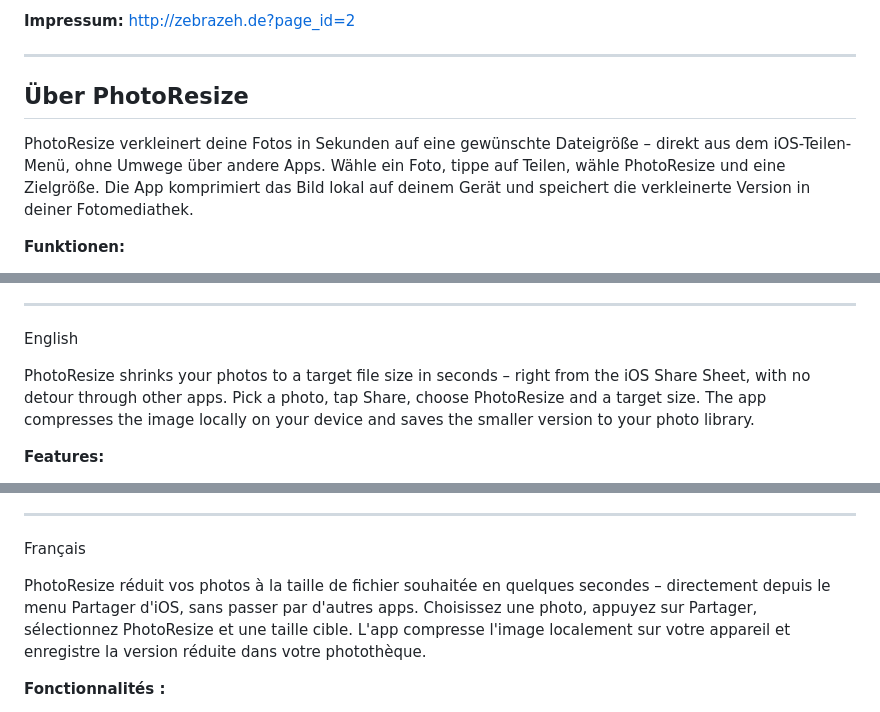
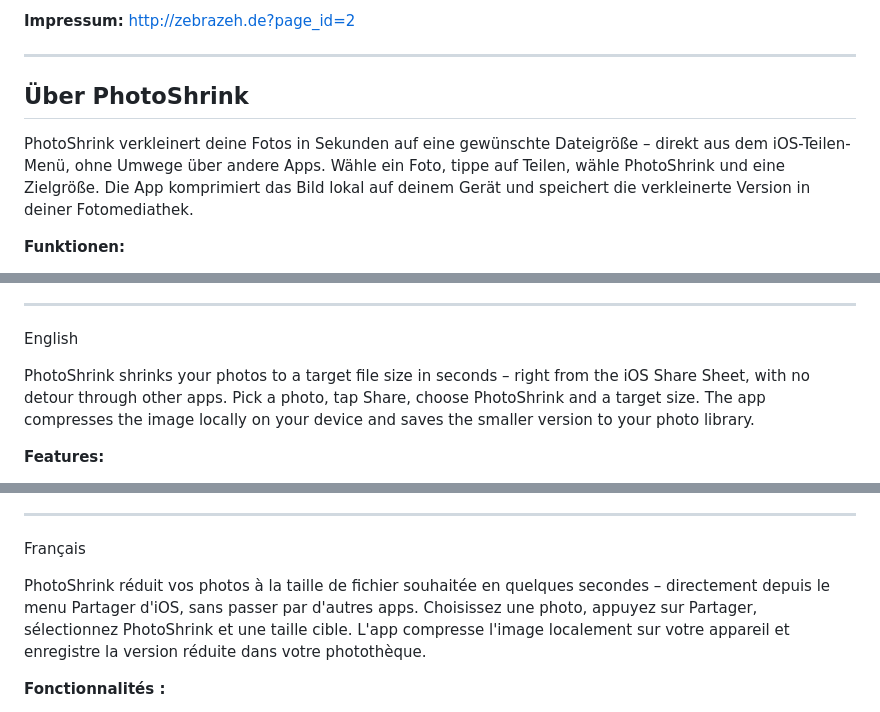
Before and after one commit to Zebrazeh/Info, a Markdown page: about_photoresize.md, 3 parts joined by grey strips. GitHub-like rendering.

Commit message:
PhotoResize -> PhotoShrink in about & privacy text (URLs unchanged)
Claude-Session: https://claude.ai/code/session_01EHG6b1cZ8VMtMuKGa4HKma

```diff
--- a/about_photoresize.md
+++ b/about_photoresize.md
@@ -16,9 +16,9 @@ Si te gusta la aplicación, ¡me alegraría mucho un café ;-)
 
 ---
 
-## Über PhotoResize
+## Über PhotoShrink
 
-PhotoResize verkleinert deine Fotos in Sekunden auf eine gewünschte Dateigröße – direkt aus dem iOS-Teilen-Menü, ohne Umwege über andere Apps. Wähle ein Foto, tippe auf Teilen, wähle PhotoResize und eine Zielgröße. Die App komprimiert das Bild lokal auf deinem Gerät und speichert die verkleinerte Version in deiner Fotomediathek.
+PhotoShrink verkleinert deine Fotos in Sekunden auf eine gewünschte Dateigröße – direkt aus dem iOS-Teilen-Menü, ohne Umwege über andere Apps. Wähle ein Foto, tippe auf Teilen, wähle PhotoShrink und eine Zielgröße. Die App komprimiert das Bild lokal auf deinem Gerät und speichert die verkleinerte Version in deiner Fotomediathek.
 
 **Funktionen:**
 - Verkleinern direkt aus dem Teilen-Menü und der Aktionen-Liste
@@ -36,7 +36,7 @@ Die App speichert, überträgt oder teilt keinerlei Daten. Alle Berechnungen erf
 ---
 English
 
-PhotoResize shrinks your photos to a target file size in seconds – right from the iOS Share Sheet, with no detour through other apps. Pick a photo, tap Share, choose PhotoResize and a target size. The app compresses the image locally on your device and saves the smaller version to your photo library.
+PhotoShrink shrinks your photos to a target file size in seconds – right from the iOS Share Sheet, with no detour through other apps. Pick a photo, tap Share, choose PhotoShrink and a target size. The app compresses the image locally on your device and saves the smaller version to your photo library.
 
 **Features:**
 - Resize straight from the Share Sheet and the Actions list
@@ -54,7 +54,7 @@ The app does not store, transmit, or share any data. All calculations are perfor
 ---
 Français
 
-PhotoResize réduit vos photos à la taille de fichier souhaitée en quelques secondes – directement depuis le menu Partager d'iOS, sans passer par d'autres apps. Choisissez une photo, appuyez sur Partager, sélectionnez PhotoResize et une taille cible. L'app compresse l'image localement sur votre appareil et enregistre la version réduite dans votre photothèque.
+PhotoShrink réduit vos photos à la taille de fichier souhaitée en quelques secondes – directement depuis le menu Partager d'iOS, sans passer par d'autres apps. Choisissez une photo, appuyez sur Partager, sélectionnez PhotoShrink et une taille cible. L'app compresse l'image localement sur votre appareil et enregistre la version réduite dans votre photothèque.
 
 **Fonctionnalités :**
 - Réduction directement depuis le menu Partager et la liste des Actions
```
Also changed, not shown: other parts of about_photoresize.md (+1 -1 lines), datenschutz_photoresize.md (+20 -20 lines).
